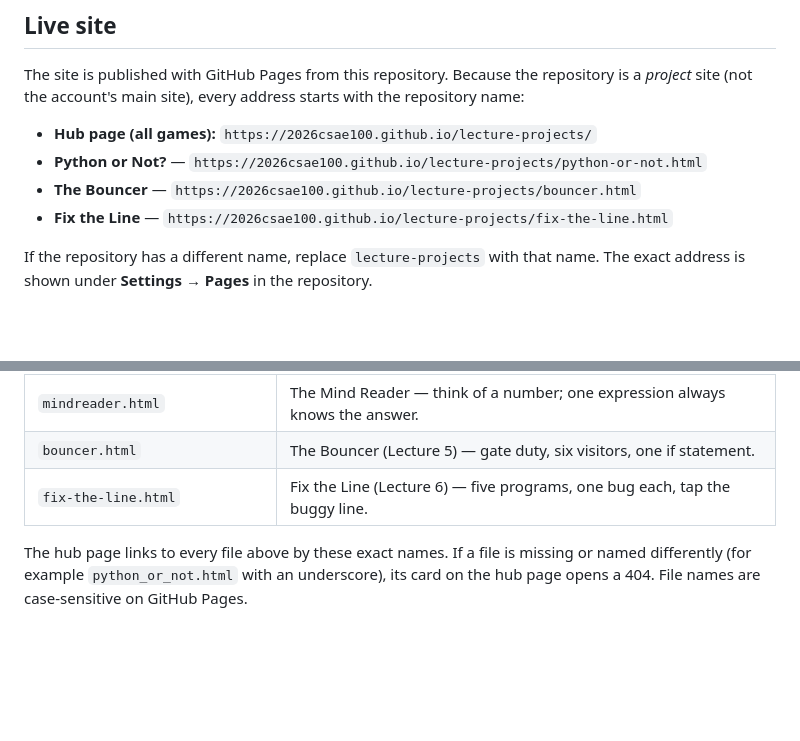
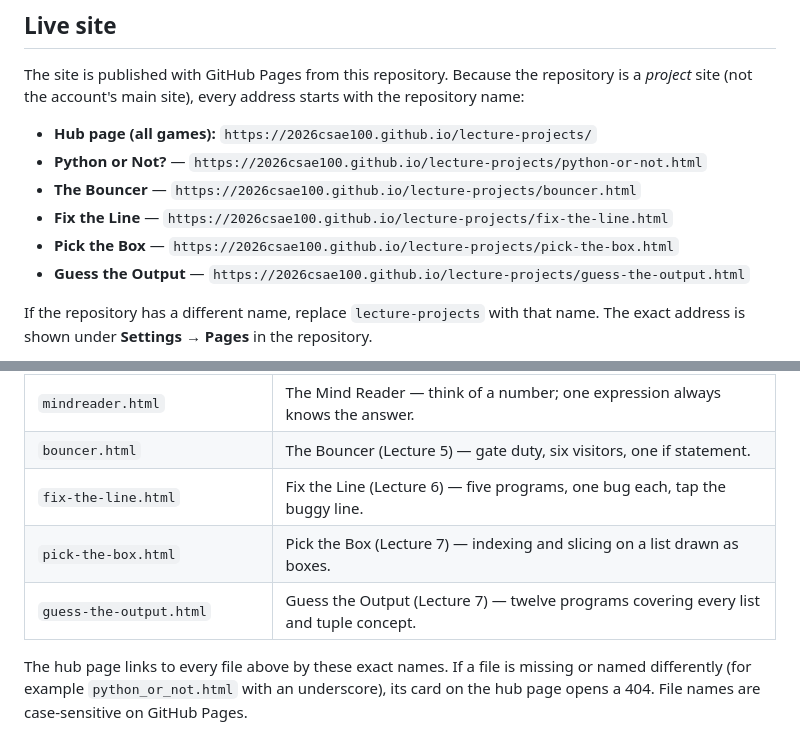
Before and after one commit to 2026csae100/lecture-projects, a Markdown page: README.md, 2 parts joined by grey strips. Rendered like a GitHub page; blank space fills up the shorter version.

```diff
--- a/README.md
+++ b/README.md
@@ -12,6 +12,8 @@ The site is published with GitHub Pages from this repository. Because the reposi
 - **Python or Not?** — `https://2026csae100.github.io/lecture-projects/python-or-not.html`
 - **The Bouncer** — `https://2026csae100.github.io/lecture-projects/bouncer.html`
 - **Fix the Line** — `https://2026csae100.github.io/lecture-projects/fix-the-line.html`
+- **Pick the Box** — `https://2026csae100.github.io/lecture-projects/pick-the-box.html`
+- **Guess the Output** — `https://2026csae100.github.io/lecture-projects/guess-the-output.html`
 
 If the repository has a different name, replace `lecture-projects` with that name. The exact address is shown under **Settings → Pages** in the repository.
 
@@ -28,6 +30,8 @@ If the repository has a different name, replace `lecture-projects` with that nam
 | `mindreader.html` | The Mind Reader — think of a number; one expression always knows the answer. |
 | `bouncer.html` | The Bouncer (Lecture 5) — gate duty, six visitors, one if statement. |
 | `fix-the-line.html` | Fix the Line (Lecture 6) — five programs, one bug each, tap the buggy line. |
+| `pick-the-box.html` | Pick the Box (Lecture 7) — indexing and slicing on a list drawn as boxes. |
+| `guess-the-output.html` | Guess the Output (Lecture 7) — twelve programs covering every list and tuple concept. |
 
 The hub page links to every file above by these exact names. If a file is missing or named differently (for example `python_or_not.html` with an underscore), its card on the hub page opens a 404. File names are case-sensitive on GitHub Pages.
 
```
